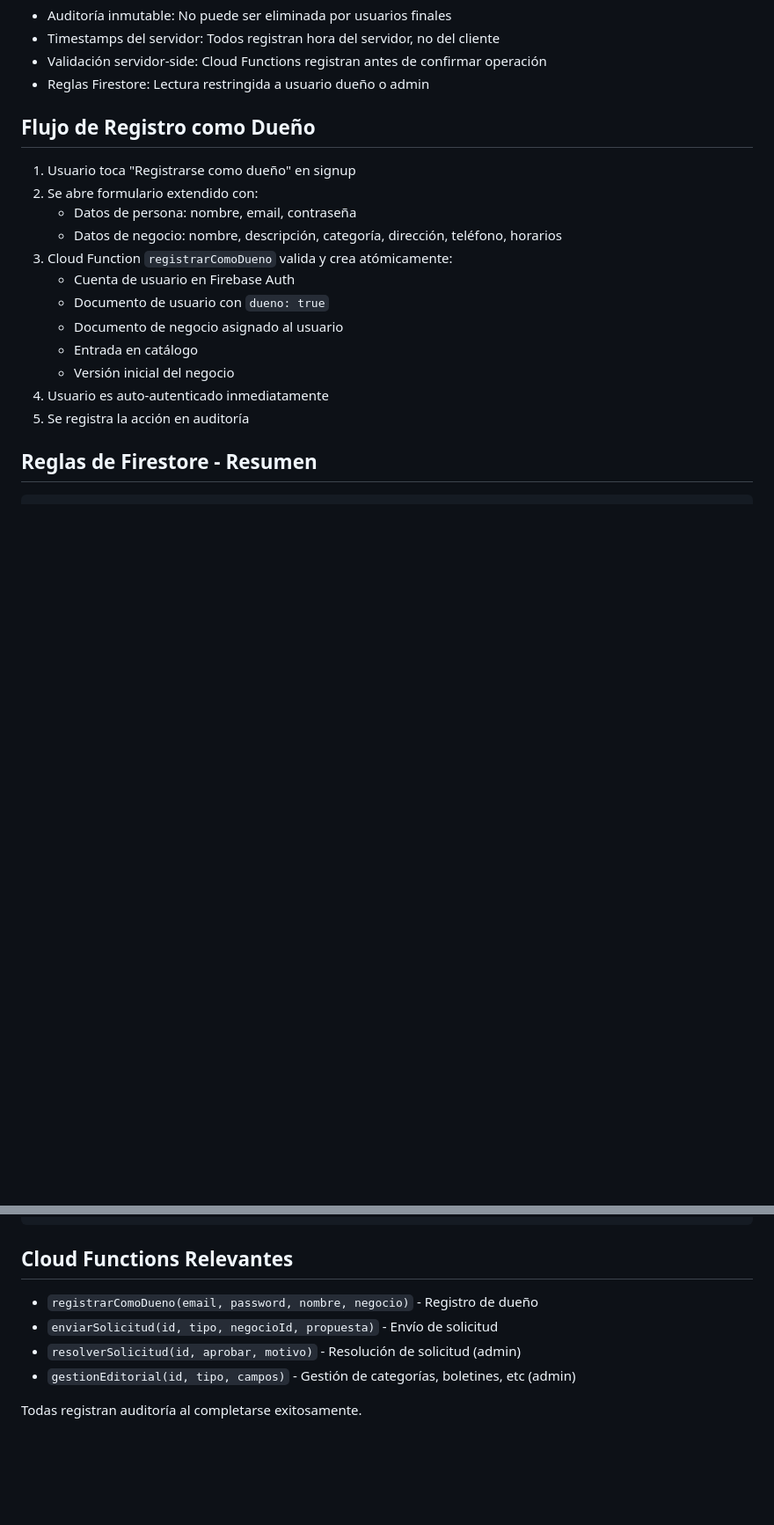
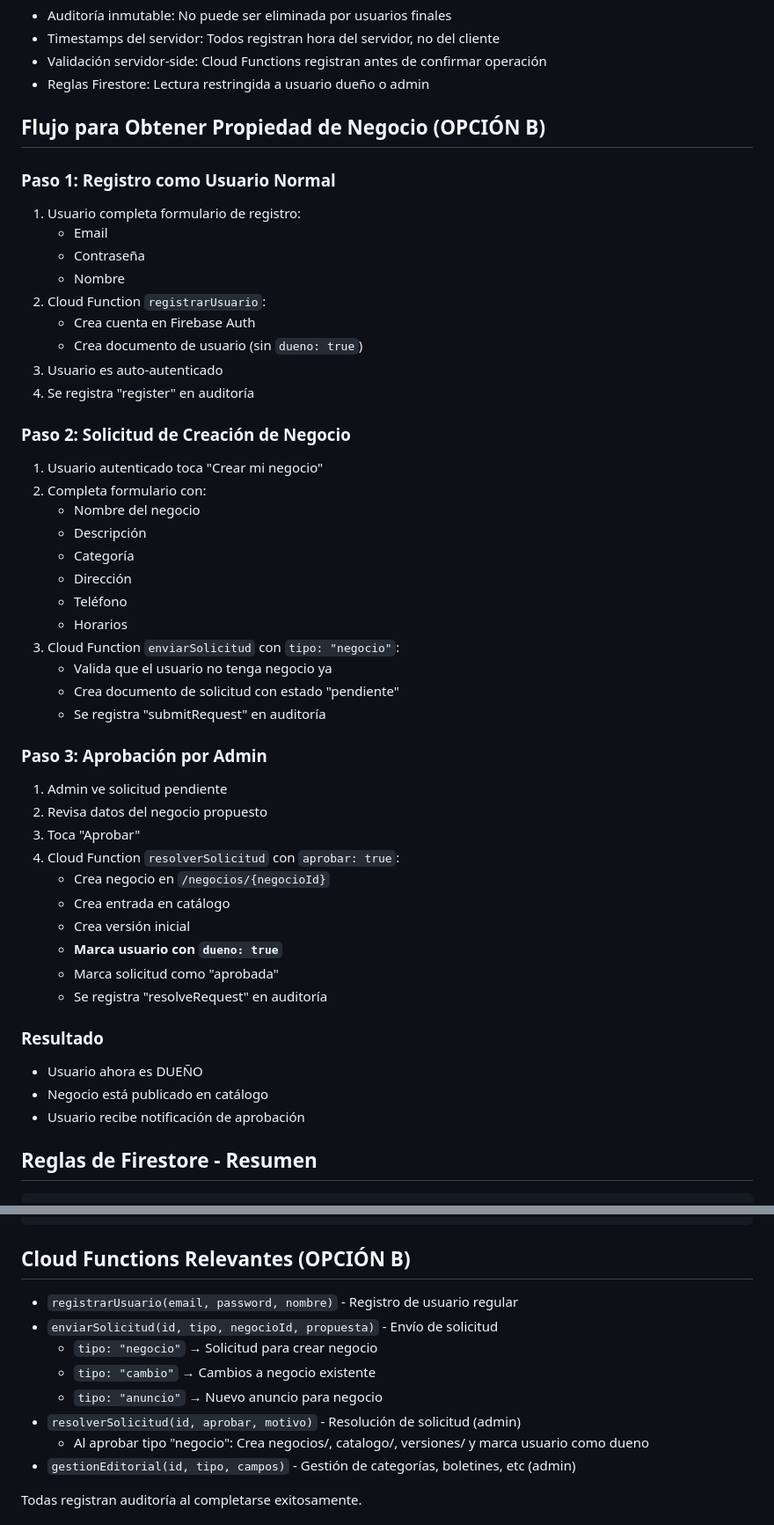
Before and after one commit to nadino75/App_PSF, a Markdown page: docs/ROLES_PERMISOS.md, 2 parts joined by grey strips. Shown at 88% size. Rendered like a GitHub page; blank space fills up the shorter version.

Commit message:
docs: Update ROLES_PERMISOS.md to reflect Option B (solicitation-based business ownership)
- All users now register as regular users first
- Business creation requires solicitation request + admin approval
- Updated role descriptions to clarify two-step process
- Updated permission matrix to show solicitation rights
- Added detailed workflow for obtaining business ownership
- Updated Cloud Functions references (registrarUsuario, enviarSolicitud, resolverSolicitud)

Option B ensures stricter control over business creation and maintains consistent approval workflow.

Co-Authored-By: Claude Haiku 4.5 <noreply@anthropic.com>

````diff
--- a/docs/ROLES_PERMISOS.md
+++ b/docs/ROLES_PERMISOS.md
@@ -106,20 +112,49 @@ Se registran las siguientes acciones en Firestore (`/auditoria/{id}`):
 - Validación servidor-side: Cloud Functions registran antes de confirmar operación
 - Reglas Firestore: Lectura restringida a usuario dueño o admin
 
-## Flujo de Registro como Dueño
+## Flujo para Obtener Propiedad de Negocio (OPCIÓN B)
 
-1. Usuario toca "Registrarse como dueño" en signup
-2. Se abre formulario extendido con:
-   - Datos de persona: nombre, email, contraseña
-   - Datos de negocio: nombre, descripción, categoría, dirección, teléfono, horarios
-3. Cloud Function `registrarComoDueno` valida y crea atómicamente:
-   - Cuenta de usuario en Firebase Auth
-   - Documento de usuario con `dueno: true`
-   - Documento de negocio asignado al usuario
-   - Entrada en catálogo
-   - Versión inicial del negocio
-4. Usuario es auto-autenticado inmediatamente
-5. Se registra la acción en auditoría
+### Paso 1: Registro como Usuario Normal
+1. Usuario completa formulario de registro:
+   - Email
+   - Contraseña
+   - Nombre
+2. Cloud Function `registrarUsuario`:
+   - Crea cuenta en Firebase Auth
+   - Crea documento de usuario (sin `dueno: true`)
+3. Usuario es auto-autenticado
+4. Se registra "register" en auditoría
+
+### Paso 2: Solicitud de Creación de Negocio
+1. Usuario autenticado toca "Crear mi negocio"
+2. Completa formulario con:
+   - Nombre del negocio
+   - Descripción
+   - Categoría
+   - Dirección
+   - Teléfono
+   - Horarios
+3. Cloud Function `enviarSolicitud` con `tipo: "negocio"`:
+   - Valida que el usuario no tenga negocio ya
+   - Crea documento de solicitud con estado "pendiente"
+   - Se registra "submitRequest" en auditoría
+
+### Paso 3: Aprobación por Admin
+1. Admin ve solicitud pendiente
+2. Revisa datos del negocio propuesto
+3. Toca "Aprobar"
+4. Cloud Function `resolverSolicitud` con `aprobar: true`:
+   - Crea negocio en `/negocios/{negocioId}`
+   - Crea entrada en catálogo
+   - Crea versión inicial
+   - **Marca usuario con `dueno: true`**
+   - Marca solicitud como "aprobada"
+   - Se registra "resolveRequest" en auditoría
+
+### Resultado
+- Usuario ahora es DUEÑO
+- Negocio está publicado en catálogo
+- Usuario recibe notificación de aprobación
 
 ## Reglas de Firestore - Resumen
 
@@ -142,11 +177,15 @@ match /auditoria/{id} {
 }
 ```
 
-## Cloud Functions Relevantes
+## Cloud Functions Relevantes (OPCIÓN B)
 
-- `registrarComoDueno(email, password, nombre, negocio)` - Registro de dueño
+- `registrarUsuario(email, password, nombre)` - Registro de usuario regular
 - `enviarSolicitud(id, tipo, negocioId, propuesta)` - Envío de solicitud
+  - `tipo: "negocio"` → Solicitud para crear negocio
+  - `tipo: "cambio"` → Cambios a negocio existente
+  - `tipo: "anuncio"` → Nuevo anuncio para negocio
 - `resolverSolicitud(id, aprobar, motivo)` - Resolución de solicitud (admin)
+  - Al aprobar tipo "negocio": Crea negocios/, catalogo/, versiones/ y marca usuario como dueno
 - `gestionEditorial(id, tipo, campos)` - Gestión de categorías, boletines, etc (admin)
 
 Todas registran auditoría al completarse exitosamente.
````
Also changed, not shown: other parts of docs/ROLES_PERMISOS.md (+22 -16 lines).
